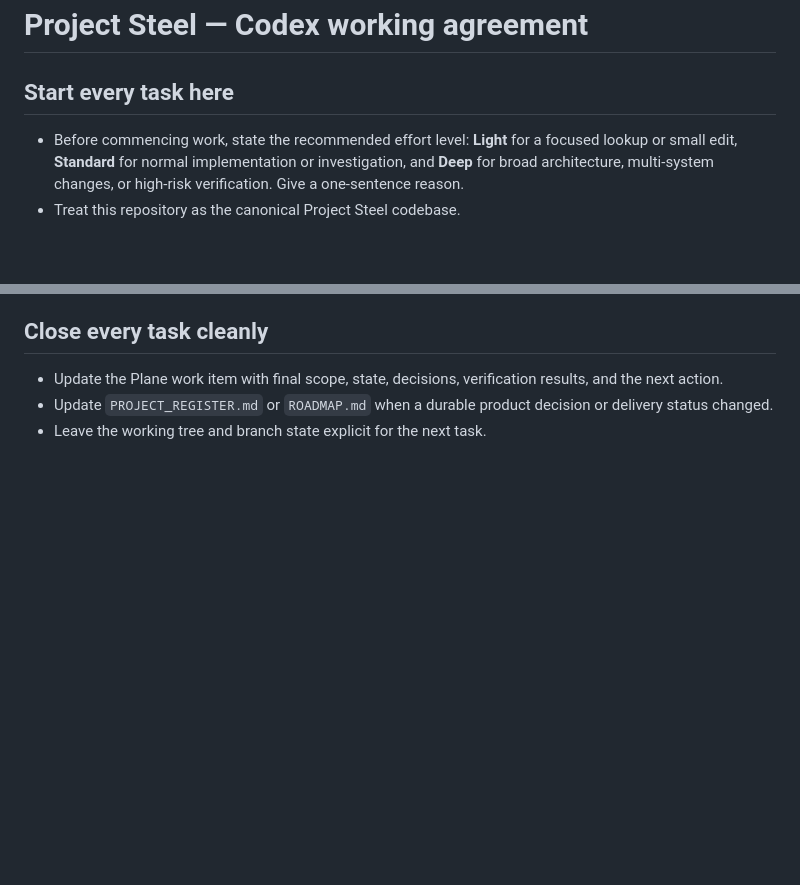
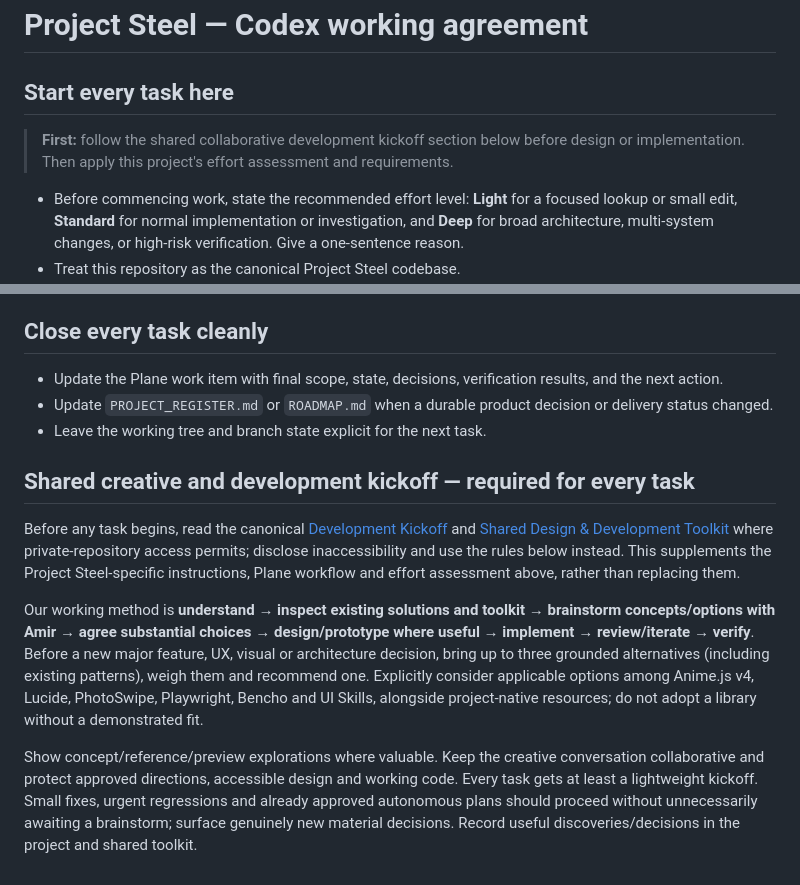
Before and after one commit to amirramzan786/PT_Dash, a Markdown page: AGENTS.md, 2 parts joined by grey strips. Rendered like a GitHub page; blank space fills up the shorter version.

Commit message:
docs: layer shared concept-brainstorm kickoff into Project Steel agents

```diff
--- a/AGENTS.md
+++ b/AGENTS.md
@@ -1,6 +1,8 @@
 # Project Steel — Codex working agreement
 
 ## Start every task here
+
+> **First:** follow the shared collaborative development kickoff section below before design or implementation. Then apply this project's effort assessment and requirements.
 
 - Before commencing work, state the recommended effort level: **Light** for a focused lookup or small edit, **Standard** for normal implementation or investigation, and **Deep** for broad architecture, multi-system changes, or high-risk verification. Give a one-sentence reason.
 - Treat this repository as the canonical Project Steel codebase.
@@ -44,3 +46,11 @@
 - Update the Plane work item with final scope, state, decisions, verification results, and the next action.
 - Update `PROJECT_REGISTER.md` or `ROADMAP.md` when a durable product decision or delivery status changed.
 - Leave the working tree and branch state explicit for the next task.
+
+## Shared creative and development kickoff — required for every task
+
+Before any task begins, read the canonical [Development Kickoff](https://github.com/amirramzan786/amirdesigns/blob/main/docs/development-kickoff.md) and [Shared Design & Development Toolkit](https://github.com/amirramzan786/amirdesigns/blob/main/docs/ai-development-toolkit.md) where private-repository access permits; disclose inaccessibility and use the rules below instead. This supplements the Project Steel-specific instructions, Plane workflow and effort assessment above, rather than replacing them.
+
+Our working method is **understand → inspect existing solutions and toolkit → brainstorm concepts/options with Amir → agree substantial choices → design/prototype where useful → implement → review/iterate → verify**. Before a new major feature, UX, visual or architecture decision, bring up to three grounded alternatives (including existing patterns), weigh them and recommend one. Explicitly consider applicable options among Anime.js v4, Lucide, PhotoSwipe, Playwright, Bencho and UI Skills, alongside project-native resources; do not adopt a library without a demonstrated fit.
+
+Show concept/reference/preview explorations where valuable. Keep the creative conversation collaborative and protect approved directions, accessible design and working code. Every task gets at least a lightweight kickoff. Small fixes, urgent regressions and already approved autonomous plans should proceed without unnecessarily awaiting a brainstorm; surface genuinely new material decisions. Record useful discoveries/decisions in the project and shared toolkit.
```
